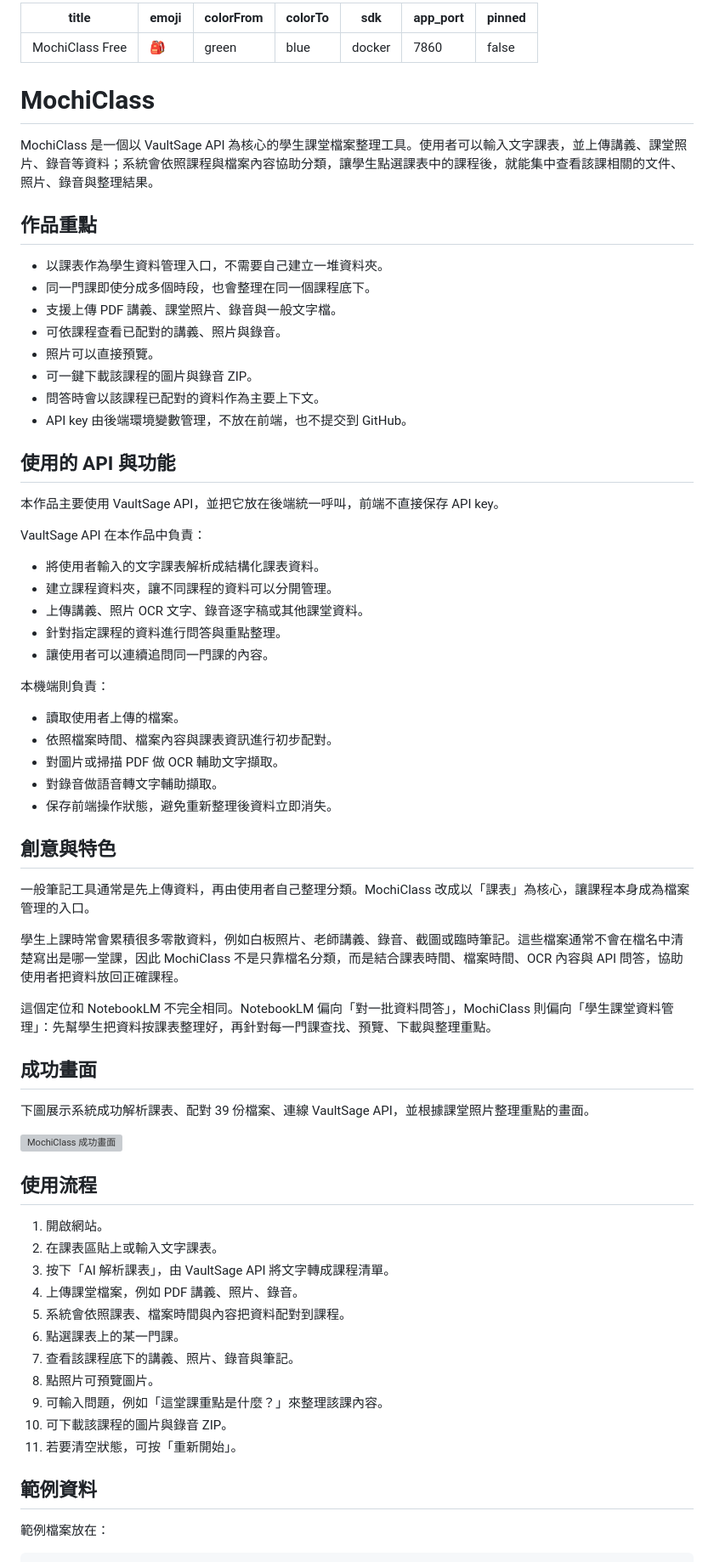
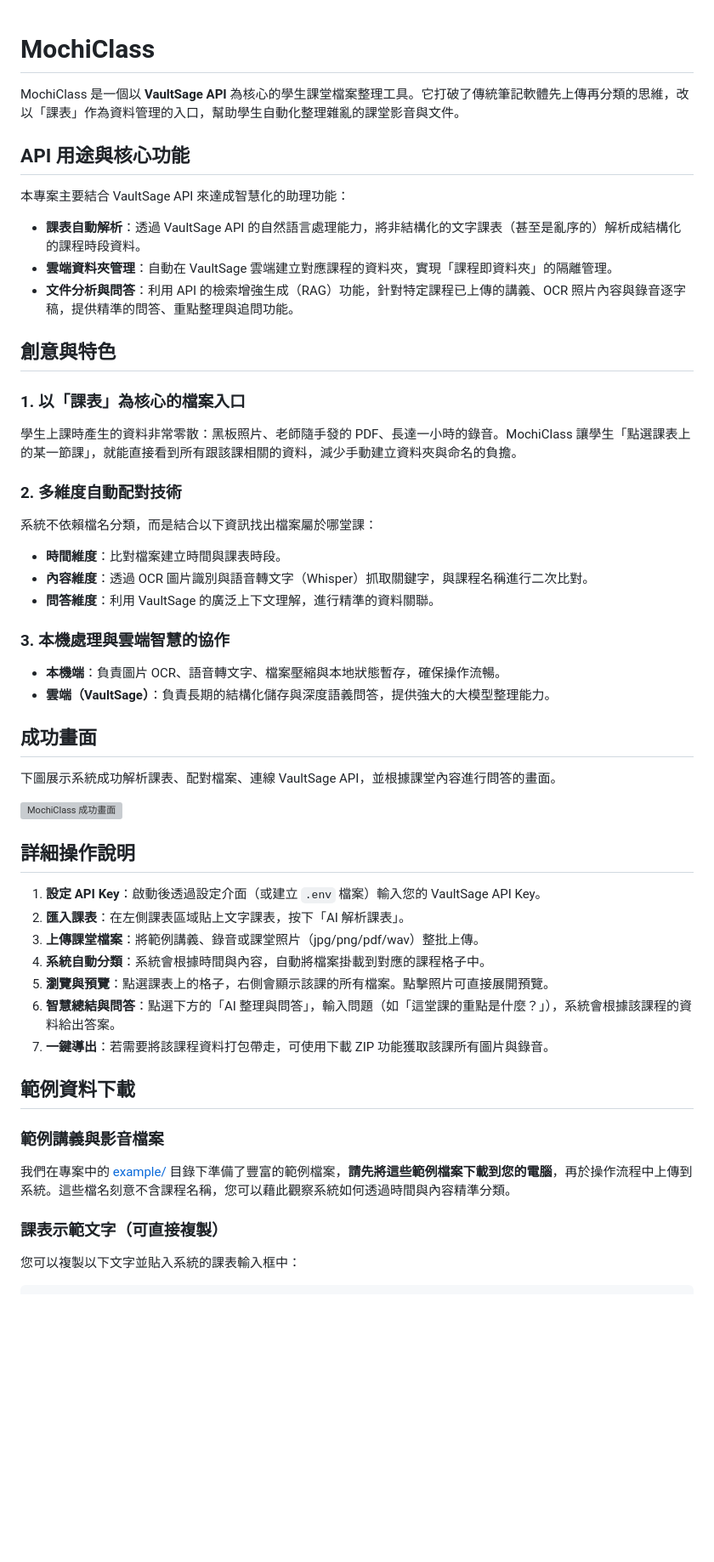
Before and after one commit to vm0u8322/class, a Markdown page: README.md, the part around one of its changes. Shown at 85% size. GitHub-like rendering; blank space fills up the shorter version; grey boxes are pictures that could not be loaded.

Commit message:
docs: finalize readme with api focus and timetable text; fix: python 3.9 compatibility for server.py

````diff
--- a/README.md
+++ b/README.md
@@ -1,78 +1,52 @@
----
-title: MochiClass Free
-emoji: 🎒
-colorFrom: green
-colorTo: blue
-sdk: docker
-app_port: 7860
-pinned: false
----
-
 # MochiClass
 
-MochiClass 是一個以 VaultSage API 為核心的學生課堂檔案整理工具。使用者可以輸入文字課表，並上傳講義、課堂照片、錄音等資料；系統會依照課程與檔案內容協助分類，讓學生點選課表中的課程後，就能集中查看該課相關的文件、照片、錄音與整理結果。
+MochiClass 是一個以 **VaultSage API** 為核心的學生課堂檔案整理工具。它打破了傳統筆記軟體先上傳再分類的思維，改以「課表」作為資料管理的入口，幫助學生自動化整理雜亂的課堂影音與文件。
 
-## 作品重點
+## API 用途與核心功能
 
-- 以課表作為學生資料管理入口，不需要自己建立一堆資料夾。
-- 同一門課即使分成多個時段，也會整理在同一個課程底下。
-- 支援上傳 PDF 講義、課堂照片、錄音與一般文字檔。
-- 可依課程查看已配對的講義、照片與錄音。
-- 照片可以直接預覽。
-- 可一鍵下載該課程的圖片與錄音 ZIP。
-- 問答時會以該課程已配對的資料作為主要上下文。
-- API key 由後端環境變數管理，不放在前端，也不提交到 GitHub。
+本專案主要結合 VaultSage API 來達成智慧化的助理功能：
 
-## 使用的 API 與功能
-
-本作品主要使用 VaultSage API，並把它放在後端統一呼叫，前端不直接保存 API key。
-
-VaultSage API 在本作品中負責：
-
-- 將使用者輸入的文字課表解析成結構化課表資料。
-- 建立課程資料夾，讓不同課程的資料可以分開管理。
-- 上傳講義、照片 OCR 文字、錄音逐字稿或其他課堂資料。
-- 針對指定課程的資料進行問答與重點整理。
-- 讓使用者可以連續追問同一門課的內容。
-
-本機端則負責：
-
-- 讀取使用者上傳的檔案。
-- 依照檔案時間、檔案內容與課表資訊進行初步配對。
-- 對圖片或掃描 PDF 做 OCR 輔助文字擷取。
-- 對錄音做語音轉文字輔助擷取。
-- 保存前端操作狀態，避免重新整理後資料立即消失。
+- **課表自動解析**：透過 VaultSage API 的自然語言處理能力，將非結構化的文字課表（甚至是亂序的）解析成結構化的課程時段資料。
+- **雲端資料夾管理**：自動在 VaultSage 雲端建立對應課程的資料夾，實現「課程即資料夾」的隔離管理。
+- **文件分析與問答**：利用 API 的檢索增強生成（RAG）功能，針對特定課程已上傳的講義、OCR 照片內容與錄音逐字稿，提供精準的問答、重點整理與追問功能。
 
 ## 創意與特色
 
-一般筆記工具通常是先上傳資料，再由使用者自己整理分類。MochiClass 改成以「課表」為核心，讓課程本身成為檔案管理的入口。
+### 1. 以「課表」為核心的檔案入口
+學生上課時產生的資料非常零散：黑板照片、老師隨手發的 PDF、長達一小時的錄音。MochiClass 讓學生「點選課表上的某一節課」，就能直接看到所有跟該課相關的資料，減少手動建立資料夾與命名的負擔。
 
-學生上課時常會累積很多零散資料，例如白板照片、老師講義、錄音、截圖或臨時筆記。這些檔案通常不會在檔名中清楚寫出是哪一堂課，因此 MochiClass 不是只靠檔名分類，而是結合課表時間、檔案時間、OCR 內容與 API 問答，協助使用者把資料放回正確課程。
+### 2. 多維度自動配對技術
+系統不依賴檔名分類，而是結合以下資訊找出檔案屬於哪堂課：
+- **時間維度**：比對檔案建立時間與課表時段。
+- **內容維度**：透過 OCR 圖片識別與語音轉文字（Whisper）抓取關鍵字，與課程名稱進行二次比對。
+- **問答維度**：利用 VaultSage 的廣泛上下文理解，進行精準的資料關聯。
 
-這個定位和 NotebookLM 不完全相同。NotebookLM 偏向「對一批資料問答」，MochiClass 則偏向「學生課堂資料管理」：先幫學生把資料按課表整理好，再針對每一門課查找、預覽、下載與整理重點。
+### 3. 本機處理與雲端智慧的協作
+- **本機端**：負責圖片 OCR、語音轉文字、檔案壓縮與本地狀態暫存，確保操作流暢。
+- **雲端（VaultSage）**：負責長期的結構化儲存與深度語義問答，提供強大的大模型整理能力。
 
 ## 成功畫面
 
-下圖展示系統成功解析課表、配對 39 份檔案、連線 VaultSage API，並根據課堂照片整理重點的畫面。
+下圖展示系統成功解析課表、配對檔案、連線 VaultSage API，並根據課堂內容進行問答的畫面。
 
 ![MochiClass 成功畫面](docs/success-screen.png)
 
-## 使用流程
+## 詳細操作說明
 
-1. 開啟網站。
-2. 在課表區貼上或輸入文字課表。
-3. 按下「AI 解析課表」，由 VaultSage API 將文字轉成課程清單。
-4. 上傳課堂檔案，例如 PDF 講義、照片、錄音。
-5. 系統會依照課表、檔案時間與內容把資料配對到課程。
-6. 點選課表上的某一門課。
-7. 查看該課程底下的講義、照片、錄音與筆記。
-8. 點照片可預覽圖片。
-9. 可輸入問題，例如「這堂課重點是什麼？」來整理該課內容。
-10. 可下載該課程的圖片與錄音 ZIP。
-11. 若要清空狀態，可按「重新開始」。
+1. **設定 API Key**：啟動後透過設定介面（或建立 `.env` 檔案）輸入您的 VaultSage API Key。
+2. **匯入課表**：在左側課表區域貼上文字課表，按下「AI 解析課表」。
+3. **上傳課堂檔案**：將範例講義、錄音或課堂照片（jpg/png/pdf/wav）整批上傳。
+4. **系統自動分類**：系統會根據時間與內容，自動將檔案掛載到對應的課程格子中。
+5. **瀏覽與預覽**：點選課表上的格子，右側會顯示該課的所有檔案。點擊照片可直接展開預覽。
+6. **智慧總結與問答**：點選下方的「AI 整理與問答」，輸入問題（如「這堂課的重點是什麼？」），系統會根據該課程的資料給出答案。
+7. **一鍵導出**：若需要將該課程資料打包帶走，可使用下載 ZIP 功能獲取該課所有圖片與錄音。
 
-## 範例資料
+## 範例資料下載
 
-範例檔案放在：
+### 範例講義與影音檔案
+我們在專案中的 [example/](example/) 目錄下準備了豐富的範例檔案，**請先將這些範例檔案下載到您的電腦**，再於操作流程中上傳到系統。這些檔名刻意不含課程名稱，您可以藉此觀察系統如何透過時間與內容精準分類。
+
+### 課表示範文字（可直接複製）
+您可以複製以下文字並貼入系統的課表輸入框中：
 
 ```text
````
Also changed, not shown: other parts of README.md (+53 -59 lines).
